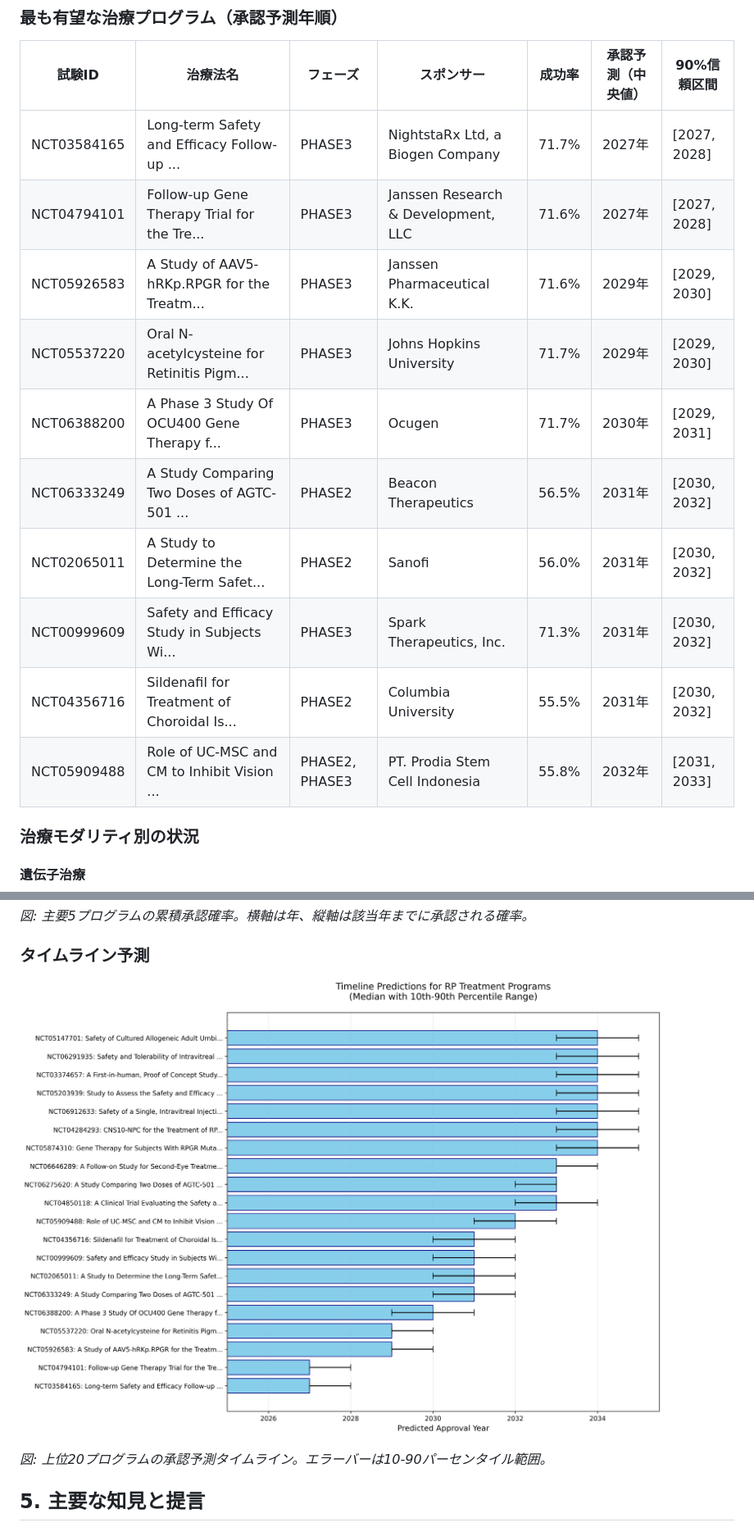
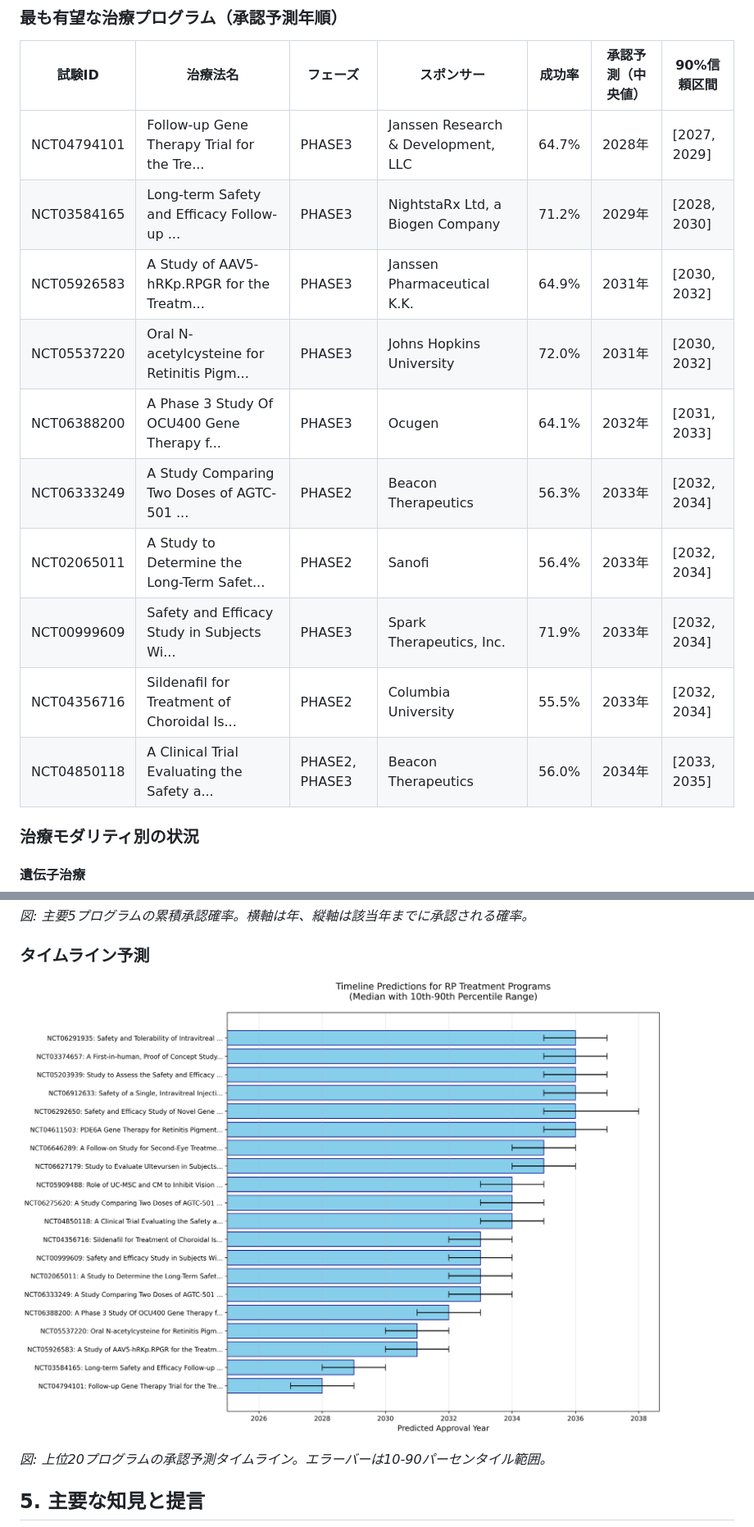
Before and after one commit to oh-yeah-sea-kit2/retina-roadmap, a Markdown page: docs/index.md, 2 parts joined by grey strips. Shown: that part at 82% size. Drawn GitHub-style; pictures changed too: docs/figs/waterfall.png.

```diff
--- a/docs/index.md
+++ b/docs/index.md
@@ -48,16 +48,16 @@
 
 | 試験ID | 治療法名 | フェーズ | スポンサー | 成功率 | 承認予測（中央値） | 90%信頼区間 |
 |--------|----------|----------|------------|--------|-------------------|--------------|
-| NCT03584165 | Long-term Safety and Efficacy Follow-up ... | PHASE3 | NightstaRx Ltd, a Biogen Company | 71.7% | 2027年 | [2027, 2028] |
-| NCT04794101 | Follow-up Gene Therapy Trial for the Tre... | PHASE3 | Janssen Research & Development, LLC | 71.6% | 2027年 | [2027, 2028] |
-| NCT05926583 | A Study of AAV5-hRKp.RPGR for the Treatm... | PHASE3 | Janssen Pharmaceutical K.K. | 71.6% | 2029年 | [2029, 2030] |
-| NCT05537220 | Oral N-acetylcysteine for Retinitis Pigm... | PHASE3 | Johns Hopkins University | 71.7% | 2029年 | [2029, 2030] |
-| NCT06388200 | A Phase 3 Study Of OCU400 Gene Therapy f... | PHASE3 | Ocugen | 71.7% | 2030年 | [2029, 2031] |
-| NCT06333249 | A Study Comparing Two Doses of AGTC-501 ... | PHASE2 | Beacon Therapeutics | 56.5% | 2031年 | [2030, 2032] |
-| NCT02065011 | A Study to Determine the Long-Term Safet... | PHASE2 | Sanofi | 56.0% | 2031年 | [2030, 2032] |
-| NCT00999609 | Safety and Efficacy Study in Subjects Wi... | PHASE3 | Spark Therapeutics, Inc. | 71.3% | 2031年 | [2030, 2032] |
-| NCT04356716 | Sildenafil for Treatment of Choroidal Is... | PHASE2 | Columbia University | 55.5% | 2031年 | [2030, 2032] |
-| NCT05909488 | Role of UC-MSC and CM to Inhibit Vision ... | PHASE2, PHASE3 | PT. Prodia Stem Cell Indonesia | 55.8% | 2032年 | [2031, 2033] |
+| NCT04794101 | Follow-up Gene Therapy Trial for the Tre... | PHASE3 | Janssen Research & Development, LLC | 64.7% | 2028年 | [2027, 2029] |
+| NCT03584165 | Long-term Safety and Efficacy Follow-up ... | PHASE3 | NightstaRx Ltd, a Biogen Company | 71.2% | 2029年 | [2028, 2030] |
+| NCT05926583 | A Study of AAV5-hRKp.RPGR for the Treatm... | PHASE3 | Janssen Pharmaceutical K.K. | 64.9% | 2031年 | [2030, 2032] |
+| NCT05537220 | Oral N-acetylcysteine for Retinitis Pigm... | PHASE3 | Johns Hopkins University | 72.0% | 2031年 | [2030, 2032] |
+| NCT06388200 | A Phase 3 Study Of OCU400 Gene Therapy f... | PHASE3 | Ocugen | 64.1% | 2032年 | [2031, 2033] |
+| NCT06333249 | A Study Comparing Two Doses of AGTC-501 ... | PHASE2 | Beacon Therapeutics | 56.3% | 2033年 | [2032, 2034] |
+| NCT02065011 | A Study to Determine the Long-Term Safet... | PHASE2 | Sanofi | 56.4% | 2033年 | [2032, 2034] |
+| NCT00999609 | Safety and Efficacy Study in Subjects Wi... | PHASE3 | Spark Therapeutics, Inc. | 71.9% | 2033年 | [2032, 2034] |
+| NCT04356716 | Sildenafil for Treatment of Choroidal Is... | PHASE2 | Columbia University | 55.5% | 2033年 | [2032, 2034] |
+| NCT04850118 | A Clinical Trial Evaluating the Safety a... | PHASE2, PHASE3 | Beacon Therapeutics | 56.0% | 2034年 | [2033, 2035] |
 
 
 ### 治療モダリティ別の状況
```
Also changed, not shown: other parts of docs/index.md (+2 -3 lines), CLAUDE.md (+19 -3 lines), docs/reality_and_actions.md (+12 -11 lines), docs/figs/CDF.png, docs/figs/tornado.png, results/figs/CDF.png, results/figs/tornado.png, results/figs/waterfall.png, 6 other files.
